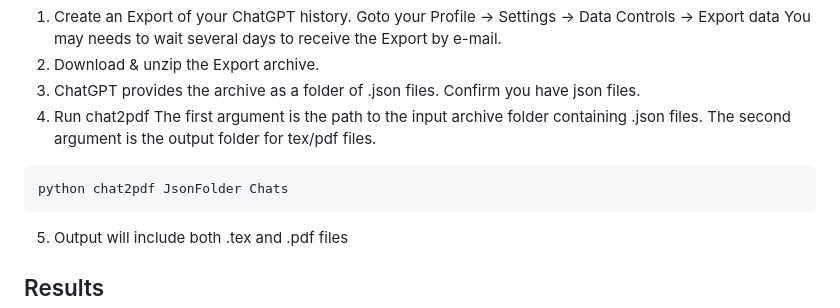
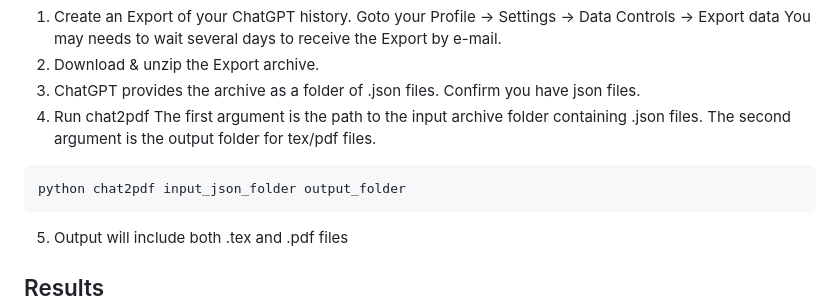
Before and after one commit to quantasci/chat2pdf, a Markdown page: README.md, the part around the change. GitHub-like rendering.

````diff
--- a/README.md
+++ b/README.md
@@ -24,7 +24,7 @@ You may needs to wait several days to receive the Export by e-mail.
 The first argument is the path to the input archive folder containing .json files.
 The second argument is the output folder for tex/pdf files.
 ```
-python chat2pdf JsonFolder Chats
+python chat2pdf input_json_folder output_folder
 ```
 5. Output will include both .tex and .pdf files
 
````
